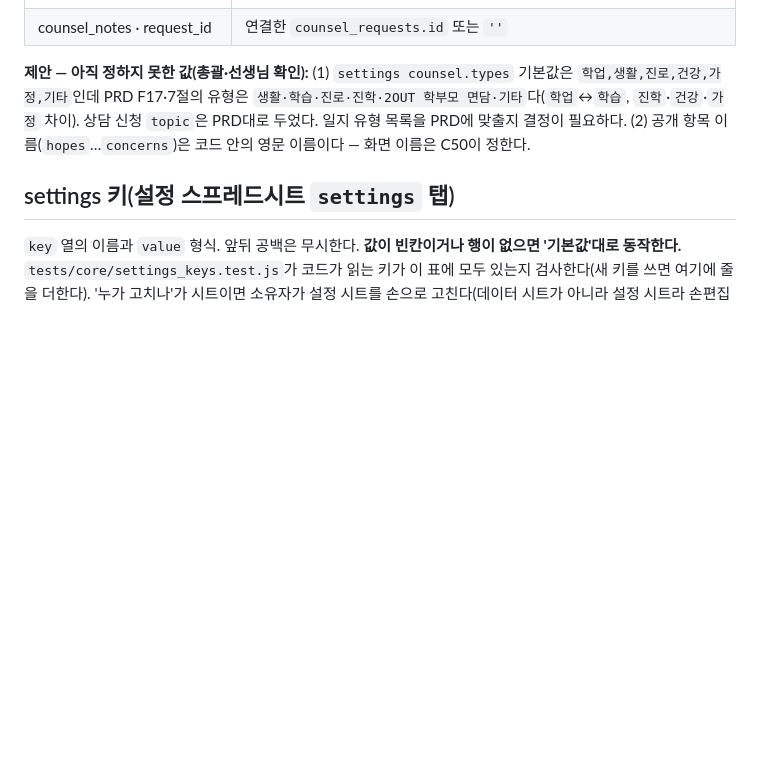
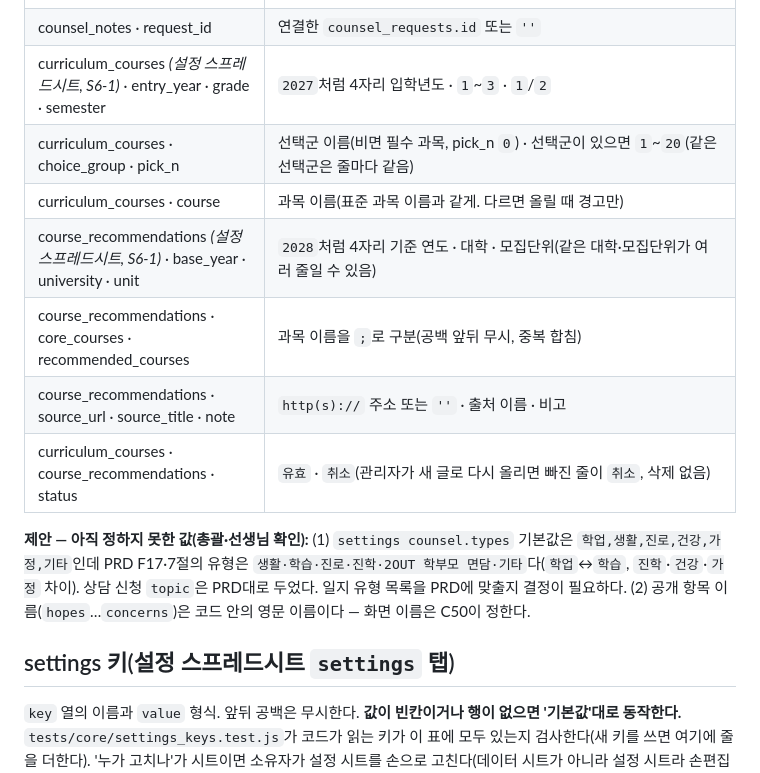
Before and after one commit to yurowa-gif/shinhan1haksa, a Markdown page: docs/contracts/vocabulary.md, the part around the change. Rendered like a GitHub page; blank space fills up the shorter version.

```diff
--- a/docs/contracts/vocabulary.md
+++ b/docs/contracts/vocabulary.md
@@ -156,6 +156,13 @@ Apps Script는 같은 전역 이름을 경고 없이 덮는다. 새 전역 이
 | counsel_notes · agreement_to_parent | `TRUE` · `FALSE`(건마다 학생이 켬, 기본 `FALSE`, 결정 90). `show_to_parent`(상담했다는 날짜·교사 표시)와 별개 |
 | counsel_notes · profile_version | 참고한 진로 프로필 버전(정수 글자) 또는 `''` |
 | counsel_notes · request_id | 연결한 `counsel_requests.id` 또는 `''` |
+| curriculum_courses *(설정 스프레드시트, S6-1)* · entry_year · grade · semester | `2027`처럼 4자리 입학년도 · `1`~`3` · `1`/`2` |
+| curriculum_courses · choice_group · pick_n | 선택군 이름(비면 필수 과목, pick_n `0`) · 선택군이 있으면 `1`~`20`(같은 선택군은 줄마다 같음) |
+| curriculum_courses · course | 과목 이름(표준 과목 이름과 같게. 다르면 올릴 때 경고만) |
+| course_recommendations *(설정 스프레드시트, S6-1)* · base_year · university · unit | `2028`처럼 4자리 기준 연도 · 대학 · 모집단위(같은 대학·모집단위가 여러 줄일 수 있음) |
+| course_recommendations · core_courses · recommended_courses | 과목 이름을 `;`로 구분(공백 앞뒤 무시, 중복 합침) |
+| course_recommendations · source_url · source_title · note | `http(s)://` 주소 또는 `''` · 출처 이름 · 비고 |
+| curriculum_courses · course_recommendations · status | `유효` · `취소`(관리자가 새 글로 다시 올리면 빠진 줄이 `취소`, 삭제 없음) |
 
 **제안 — 아직 정하지 못한 값(총괄·선생님 확인):** (1) `settings counsel.types` 기본값은 `학업,생활,진로,건강,가정,기타`인데 PRD F17·7절의 유형은 `생활·학습·진로·진학·2OUT 학부모 면담·기타`다(`학업`↔`학습`, `진학`·`건강`·`가정` 차이). 상담 신청 `topic`은 PRD대로 두었다. 일지 유형 목록을 PRD에 맞출지 결정이 필요하다. (2) 공개 항목 이름(`hopes`…`concerns`)은 코드 안의 영문 이름이다 — 화면 이름은 C50이 정한다.
 
```
Also changed, not shown: docs/design/c47/c47-curriculum-preview-360.png (added), docs/design/c47/c47-error-360.png (added), docs/design/c47/c47-recommend-preview-360.png (added), 11 other files.
